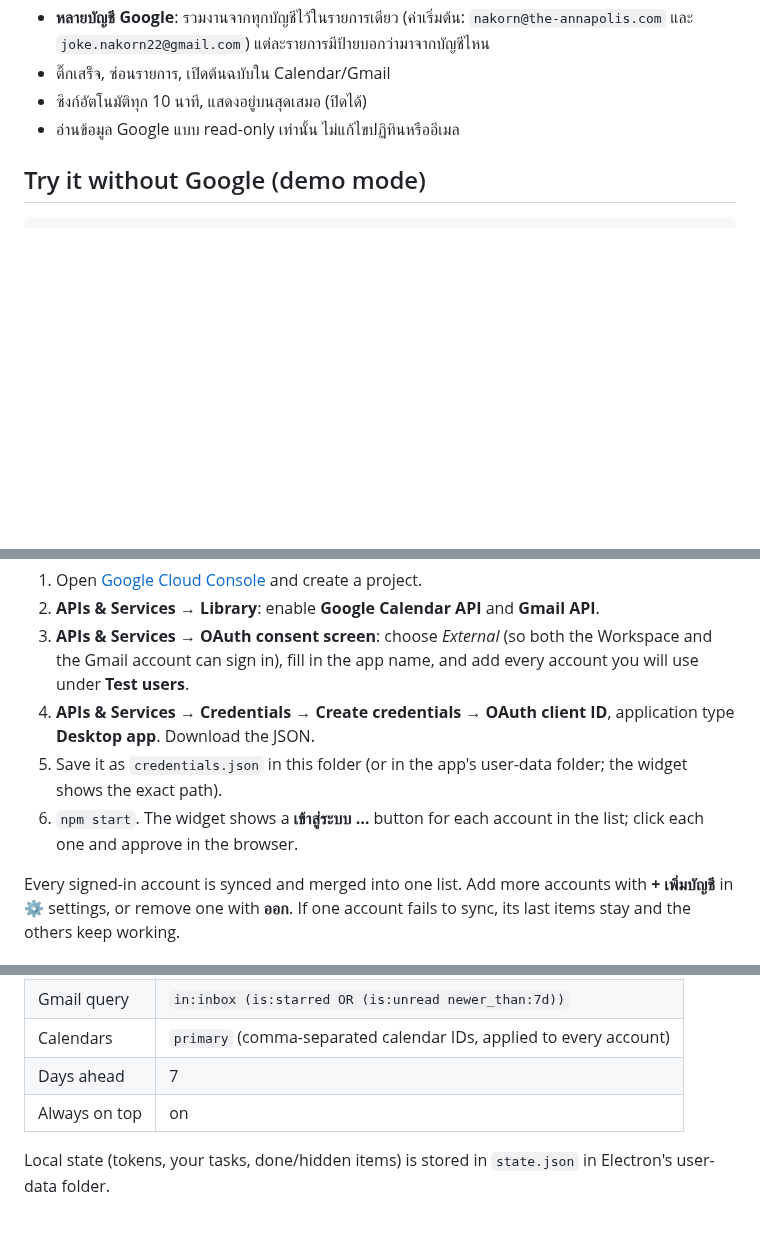
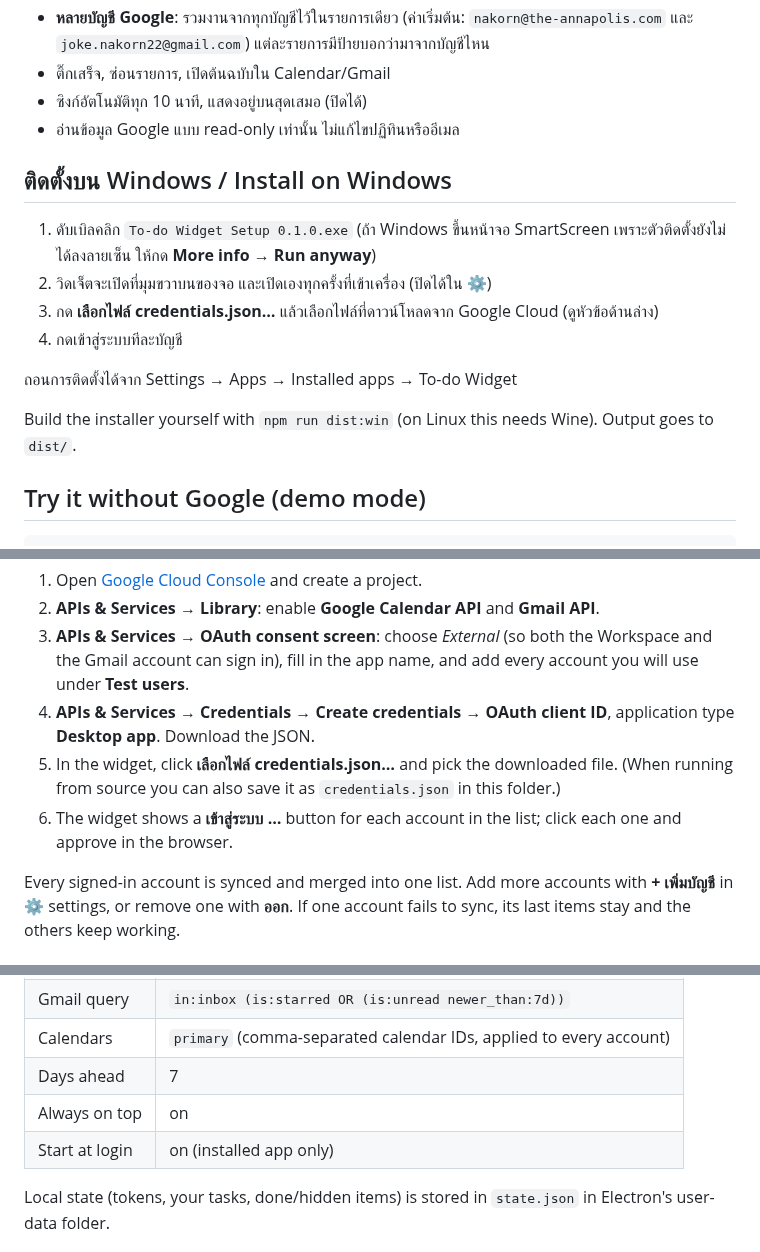
Before and after one commit to JokerNK2211/To-do-widget, a Markdown page: README.md, 3 parts joined by grey strips. Rendered like a GitHub page; blank space fills up the shorter version.

````diff
--- a/README.md
+++ b/README.md
@@ -17,6 +17,17 @@ A small always-on-top desktop widget (Electron) that turns Google Calendar event
 - ซิงก์อัตโนมัติทุก 10 นาที, แสดงอยู่บนสุดเสมอ (ปิดได้)
 - อ่านข้อมูล Google แบบ read-only เท่านั้น ไม่แก้ไขปฏิทินหรืออีเมล
 
+## ติดตั้งบน Windows / Install on Windows
+
+1. ดับเบิลคลิก `To-do Widget Setup 0.1.0.exe` (ถ้า Windows ขึ้นหน้าจอ SmartScreen เพราะตัวติดตั้งยังไม่ได้ลงลายเซ็น ให้กด **More info → Run anyway**)
+2. วิดเจ็ตจะเปิดที่มุมขวาบนของจอ และเปิดเองทุกครั้งที่เข้าเครื่อง (ปิดได้ใน ⚙)
+3. กด **เลือกไฟล์ credentials.json…** แล้วเลือกไฟล์ที่ดาวน์โหลดจาก Google Cloud (ดูหัวข้อด้านล่าง)
+4. กดเข้าสู่ระบบทีละบัญชี
+
+ถอนการติดตั้งได้จาก Settings → Apps → Installed apps → To-do Widget
+
+Build the installer yourself with `npm run dist:win` (on Linux this needs Wine). Output goes to `dist/`.
+
 ## Try it without Google (demo mode)
 
 ```bash
@@ -32,8 +43,8 @@ The app signs in with your own Google Cloud OAuth client, so your data goes stra
 2. **APIs & Services → Library**: enable **Google Calendar API** and **Gmail API**.
 3. **APIs & Services → OAuth consent screen**: choose *External* (so both the Workspace and the Gmail account can sign in), fill in the app name, and add every account you will use under **Test users**.
 4. **APIs & Services → Credentials → Create credentials → OAuth client ID**, application type **Desktop app**. Download the JSON.
-5. Save it as `credentials.json` in this folder (or in the app's user-data folder; the widget shows the exact path).
-6. `npm start`. The widget shows a **เข้าสู่ระบบ …** button for each account in the list; click each one and approve in the browser.
+5. In the widget, click **เลือกไฟล์ credentials.json…** and pick the downloaded file. (When running from source you can also save it as `credentials.json` in this folder.)
+6. The widget shows a **เข้าสู่ระบบ …** button for each account in the list; click each one and approve in the browser.
 
 Every signed-in account is synced and merged into one list. Add more accounts with **+ เพิ่มบัญชี** in ⚙ settings, or remove one with **ออก**. If one account fails to sync, its last items stay and the others keep working.
 
@@ -46,6 +57,7 @@ Every signed-in account is synced and merged into one list. Add more accounts wi
 | Calendars | `primary` (comma-separated calendar IDs, applied to every account) |
 | Days ahead | 7 |
 | Always on top | on |
+| Start at login | on (installed app only) |
 
 Local state (tokens, your tasks, done/hidden items) is stored in `state.json` in Electron's user-data folder.
 
````
Also changed, not shown: build/icon.png (added), 10 other files.
